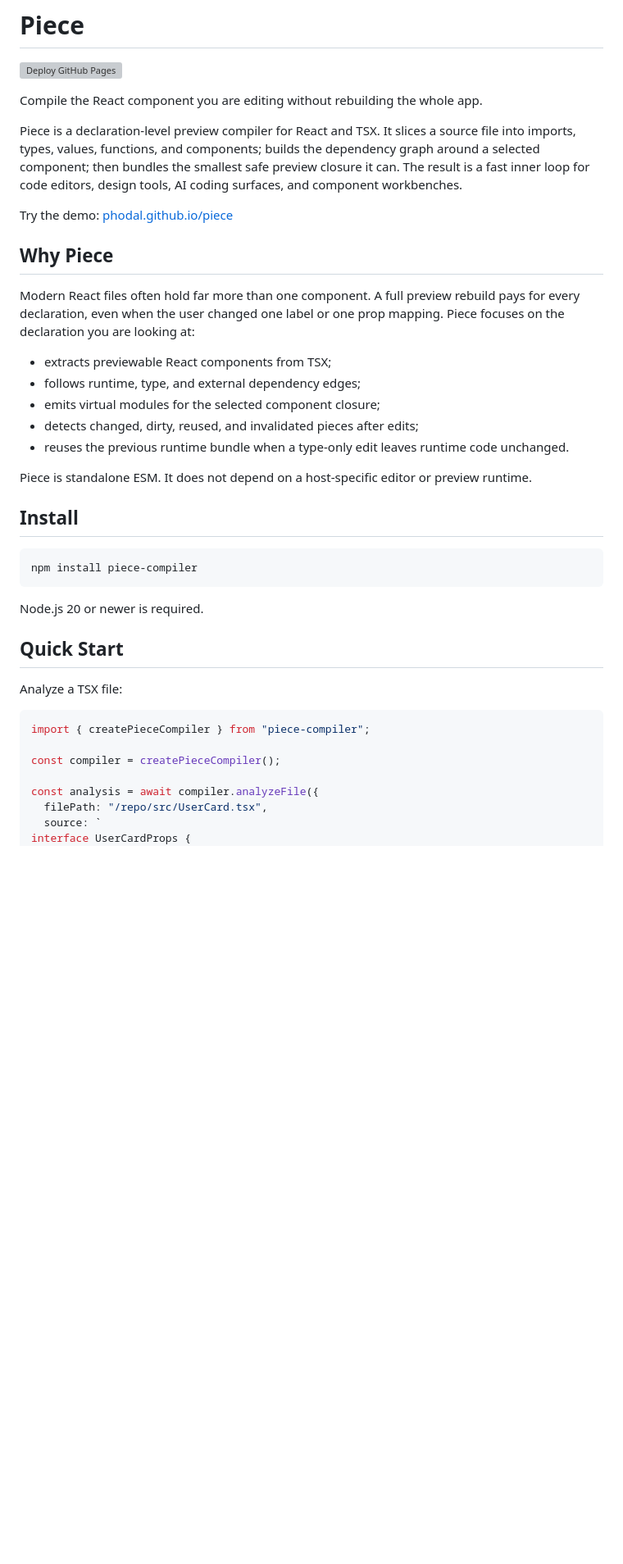
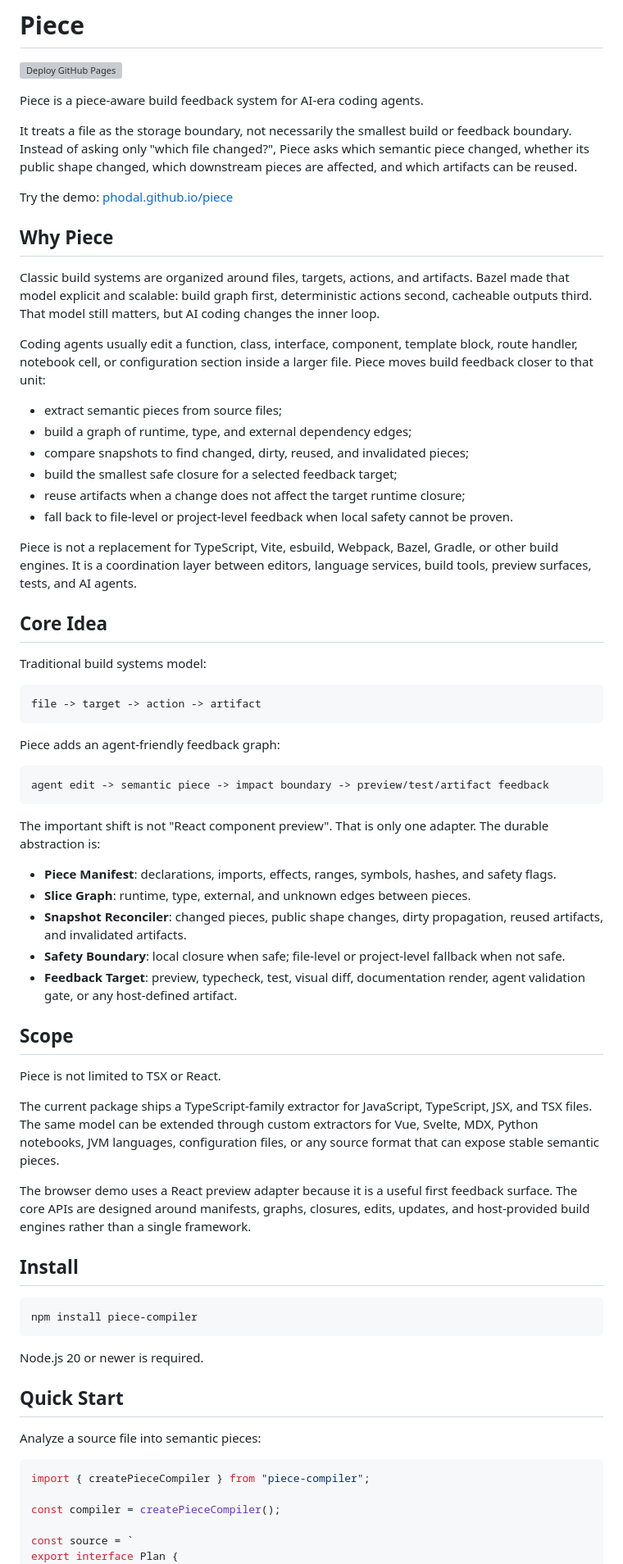
Before and after one commit to phodal/piece, a Markdown page: README.md, the part around one of its changes. Shown at 82% size. GitHub-like rendering; blank space fills up the shorter version; grey boxes are pictures that could not be loaded.

````diff
--- a/README.md
+++ b/README.md
@@ -2,23 +2,56 @@
 
 [![Deploy GitHub Pages](https://github.com/phodal/piece/actions/workflows/pages.yml/badge.svg)](https://github.com/phodal/piece/actions/workflows/pages.yml)
 
-Compile the React component you are editing without rebuilding the whole app.
+Piece is a piece-aware build feedback system for AI-era coding agents.
 
-Piece is a declaration-level preview compiler for React and TSX. It slices a source file into imports, types, values, functions, and components; builds the dependency graph around a selected component; then bundles the smallest safe preview closure it can. The result is a fast inner loop for code editors, design tools, AI coding surfaces, and component workbenches.
+It treats a file as the storage boundary, not necessarily the smallest build or feedback boundary. Instead of asking only "which file changed?", Piece asks which semantic piece changed, whether its public shape changed, which downstream pieces are affected, and which artifacts can be reused.
 
 Try the demo: [phodal.github.io/piece](https://phodal.github.io/piece/)
 
 ## Why Piece
 
-Modern React files often hold far more than one component. A full preview rebuild pays for every declaration, even when the user changed one label or one prop mapping. Piece focuses on the declaration you are looking at:
+Classic build systems are organized around files, targets, actions, and artifacts. Bazel made that model explicit and scalable: build graph first, deterministic actions second, cacheable outputs third. That model still matters, but AI coding changes the inner loop.
 
-- extracts previewable React components from TSX;
-- follows runtime, type, and external dependency edges;
-- emits virtual modules for the selected component closure;
-- detects changed, dirty, reused, and invalidated pieces after edits;
-- reuses the previous runtime bundle when a type-only edit leaves runtime code unchanged.
+Coding agents usually edit a function, class, interface, component, template block, route handler, notebook cell, or configuration section inside a larger file. Piece moves build feedback closer to that unit:
 
-Piece is standalone ESM. It does not depend on a host-specific editor or preview runtime.
+- extract semantic pieces from source files;
+- build a graph of runtime, type, and external dependency edges;
+- compare snapshots to find changed, dirty, reused, and invalidated pieces;
+- build the smallest safe closure for a selected feedback target;
+- reuse artifacts when a change does not affect the target runtime closure;
+- fall back to file-level or project-level feedback when local safety cannot be proven.
+
+Piece is not a replacement for TypeScript, Vite, esbuild, Webpack, Bazel, Gradle, or other build engines. It is a coordination layer between editors, language services, build tools, preview surfaces, tests, and AI agents.
+
+## Core Idea
+
+Traditional build systems model:
+
+```text
+file -> target -> action -> artifact
+```
+
+Piece adds an agent-friendly feedback graph:
+
+```text
+agent edit -> semantic piece -> impact boundary -> preview/test/artifact feedback
+```
+
+The important shift is not "React component preview". That is only one adapter. The durable abstraction is:
+
+- **Piece Manifest**: declarations, imports, effects, ranges, symbols, hashes, and safety flags.
+- **Slice Graph**: runtime, type, external, and unknown edges between pieces.
+- **Snapshot Reconciler**: changed pieces, public shape changes, dirty propagation, reused artifacts, and invalidated artifacts.
+- **Safety Boundary**: local closure when safe; file-level or project-level fallback when not safe.
+- **Feedback Target**: preview, typecheck, test, visual diff, documentation render, agent validation gate, or any host-defined artifact.
+
+## Scope
+
+Piece is not limited to TSX or React.
+
+The current package ships a TypeScript-family extractor for JavaScript, TypeScript, JSX, and TSX files. The same model can be extended through custom extractors for Vue, Svelte, MDX, Python notebooks, JVM languages, configuration files, or any source format that can expose stable semantic pieces.
+
+The browser demo uses a React preview adapter because it is a useful first feedback surface. The core APIs are designed around manifests, graphs, closures, edits, updates, and host-provided build engines rather than a single framework.
 
 ## Install
 
@@ -30,15 +63,13 @@ Node.js 20 or newer is required.
 
 ## Quick Start
 
-Analyze a TSX file:
+Analyze a source file into semantic pieces:
 
 ```js
 import { createPieceCompiler } from "piece-compiler";
 
 const compiler = createPieceCompiler();
 
-const analysis = await compiler.analyzeFile({
-  filePath: "/repo/src/UserCard.tsx",
-  source: `
-interface UserCardProps {
+const source = `
+export interface Plan {
   name: string;
````
Also changed, not shown: other parts of README.md (+72 -35 lines).
